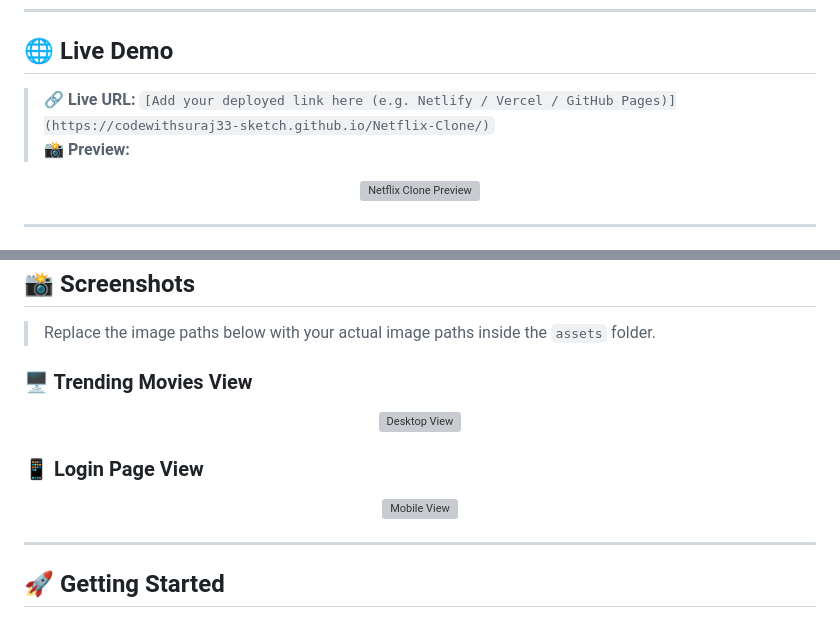
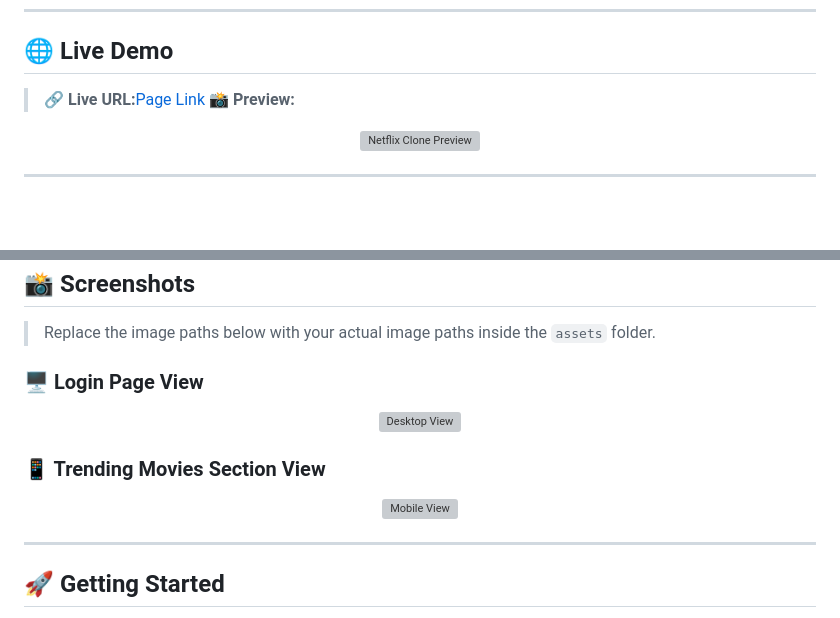
Before and after one commit to codewithsuraj33-sketch/Netflix-Clone, a Markdown page: README.md, 2 parts joined by grey strips. GitHub-like rendering; blank space fills up the shorter version; grey boxes are pictures that could not be loaded.

Commit message:
Update README with correct section titles and links

```diff
--- a/README.md
+++ b/README.md
@@ -15,7 +15,7 @@
 
 ## 🌐 Live Demo
 
-> 🔗 **Live URL:** `[Add your deployed link here (e.g. Netlify / Vercel / GitHub Pages)](https://codewithsuraj33-sketch.github.io/Netflix-Clone/)`
+> 🔗 **Live URL:**[Page Link](https://codewithsuraj33-sketch.github.io/Netflix-Clone/)
 > 📸 **Preview:**
 
 <p align="center">
@@ -100,12 +100,12 @@ No JavaScript framework, no CSS library – **just handcrafted HTML & CSS.**
 
 > Replace the image paths below with your actual image paths inside the `assets` folder.
 
-### 🖥️ Trending Movies View
+### 🖥️ Login Page View
 
 <p align="center">
   <img src="assets/images/Netflix-loginpage-preview.png" alt="Desktop View" width="800">
 </p>
 
-### 📱 Login Page View
+### 📱 Trending Movies Section View
 
 <p align="center">
```
Also changed, not shown: other parts of README.md (+1 -1 lines).
